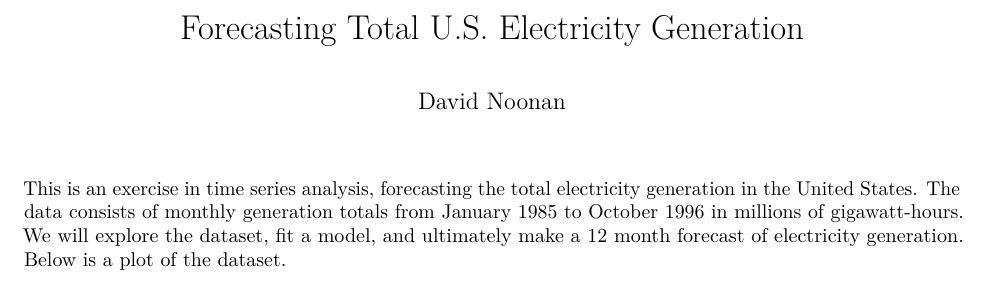
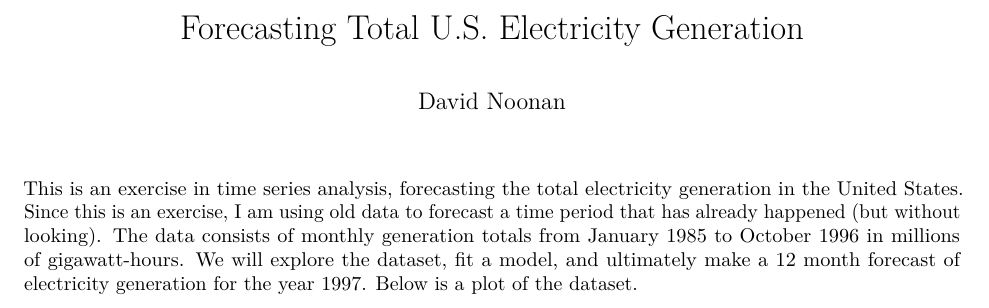
Before and after one commit to DavidNoonan/Electricity-Generation-Forecasting-Project, an R Markdown document (Electricity-Generation-Forecasting-Project.rmd): part of page 1 of 7, cut so that both start at the same text. Rendered offline with R 4.5, knitr and Pandoc, then LaTeX, with nearby package versions; some code elsewhere in the file could not run offline.

Commit message:
Changed wording

````diff
--- a/Electricity-Generation-Forecasting-Project.rmd
+++ b/Electricity-Generation-Forecasting-Project.rmd
@@ -6,7 +6,7 @@ output:
   html_notebook: default
 ---
 
-This is an exercise in time series analysis, forecasting the total electricity generation in the United States. The data consists of monthly generation totals from January 1985 to October 1996 in millions of gigawatt-hours. We will explore the dataset, fit a model, and ultimately make a 12 month forecast of electricity generation. Below is a plot of the dataset.
+This is an exercise in time series analysis, forecasting the total electricity generation in the United States. Since this is an exercise, I am using old data to forecast a time period that has already happened (but without looking). The data consists of monthly generation totals from January 1985 to October 1996 in millions of gigawatt-hours. We will explore the dataset, fit a model, and ultimately make a 12 month forecast of electricity generation for the year 1997. Below is a plot of the dataset.
 
 ```{r, fig.height=3, fig.width=8, message=FALSE, warning=FALSE, include=FALSE}
 library(dplyr) #data manipulation
````
Also changed, not shown: Electricity-Generation-Forecasting-Project.nb.html, Electricity-Generation-Forecasting-Project.pdf.
